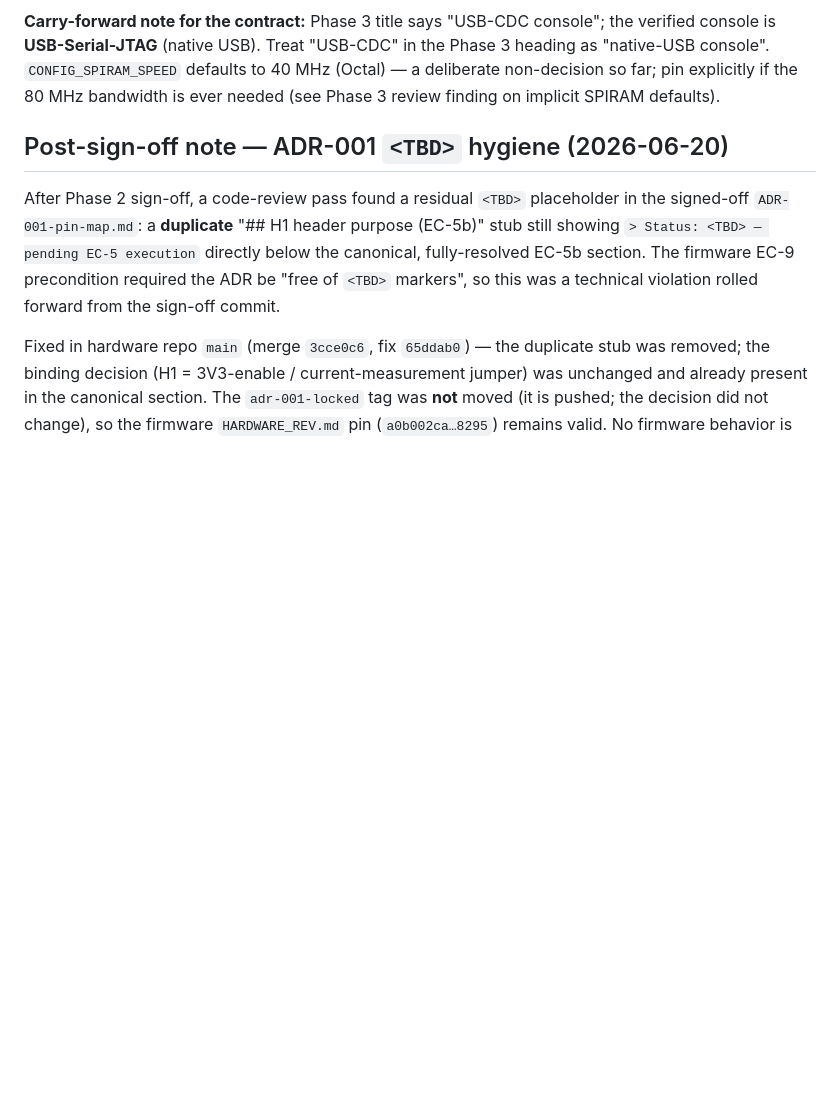
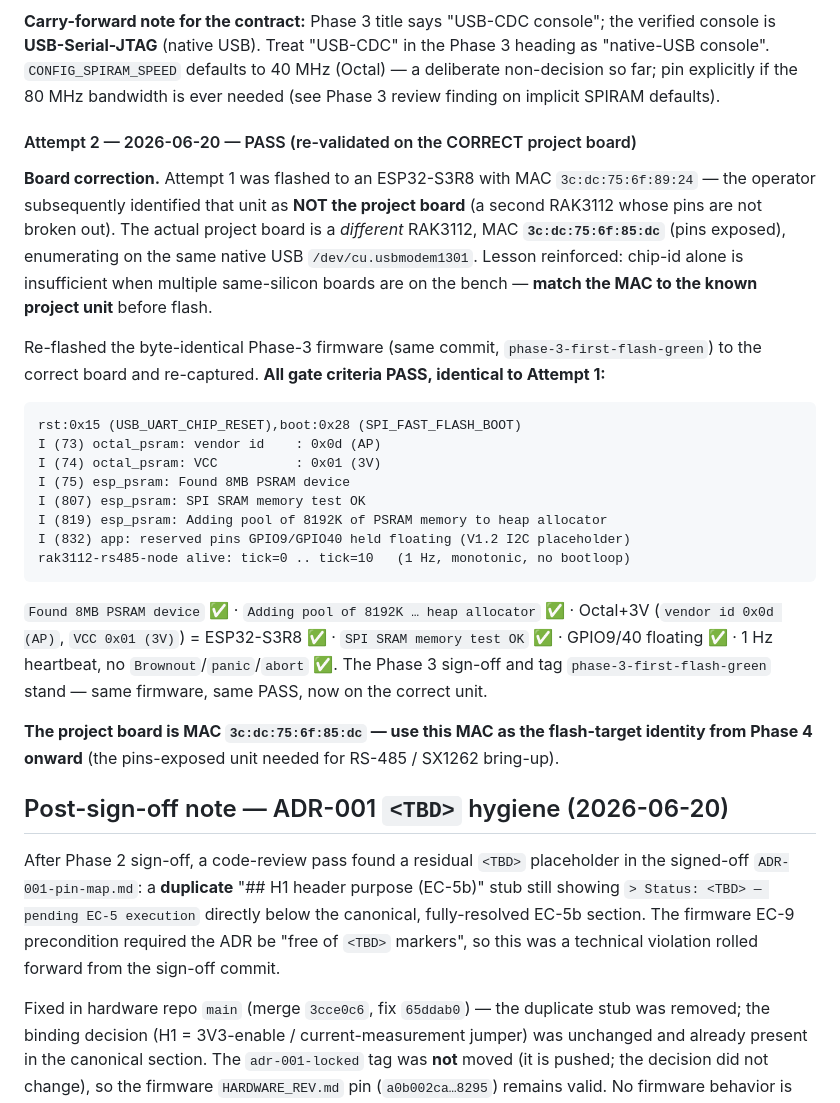
Before and after one commit to rnd-southerniot/rak3112-rs485-node, a Markdown page: docs/RUNBOOK.md, the part around the change. Rendered like a GitHub page; blank space fills up the shorter version.

Commit message:
docs(p3): correct project board identity (MAC ...85:dc), re-validated PASS
Phase 3 Attempt 1 was flashed to a non-project RAK3112 (MAC 3c:dc:75:6f:89:24,
pins not exposed). The actual project board is MAC 3c:dc:75:6f:85:dc (pins
exposed). Re-flashed byte-identical phase-3-first-flash-green firmware to the
correct board; identical full PASS (PSRAM Octal+3V, heap pool 8192K, GPIO9/40
floating, 1 Hz heartbeat, no bootloop). Tag + sign-off stand. RUNBOOK Attempt 2
+ State note record the correction; project flash-target MAC fixed for Phase 4+.

Co-Authored-By: Claude Opus 4.8 (1M context) <noreply@anthropic.com>

````diff
--- a/docs/RUNBOOK.md
+++ b/docs/RUNBOOK.md
@@ -85,6 +85,37 @@ console is **USB-Serial-JTAG** (native USB). Treat "USB-CDC" in the Phase 3 head
 "native-USB console". `CONFIG_SPIRAM_SPEED` defaults to 40 MHz (Octal) — a deliberate
 non-decision so far; pin explicitly if the 80 MHz bandwidth is ever needed (see Phase 3 review
 finding on implicit SPIRAM defaults).
+
+#### Attempt 2 — 2026-06-20 — PASS (re-validated on the CORRECT project board)
+
+**Board correction.** Attempt 1 was flashed to an ESP32-S3R8 with MAC `3c:dc:75:6f:89:24` —
+the operator subsequently identified that unit as **NOT the project board** (a second RAK3112
+whose pins are not broken out). The actual project board is a *different* RAK3112,
+MAC **`3c:dc:75:6f:85:dc`** (pins exposed), enumerating on the same native USB
+`/dev/cu.usbmodem1301`. Lesson reinforced: chip-id alone is insufficient when multiple
+same-silicon boards are on the bench — **match the MAC to the known project unit** before flash.
+
+Re-flashed the byte-identical Phase-3 firmware (same commit, `phase-3-first-flash-green`) to the
+correct board and re-captured. **All gate criteria PASS, identical to Attempt 1:**
+
+```
+rst:0x15 (USB_UART_CHIP_RESET),boot:0x28 (SPI_FAST_FLASH_BOOT)
+I (73) octal_psram: vendor id    : 0x0d (AP)
+I (74) octal_psram: VCC          : 0x01 (3V)
+I (75) esp_psram: Found 8MB PSRAM device
+I (807) esp_psram: SPI SRAM memory test OK
+I (819) esp_psram: Adding pool of 8192K of PSRAM memory to heap allocator
+I (832) app: reserved pins GPIO9/GPIO40 held floating (V1.2 I2C placeholder)
+rak3112-rs485-node alive: tick=0 .. tick=10   (1 Hz, monotonic, no bootloop)
+```
+
+`Found 8MB PSRAM device` ✅ · `Adding pool of 8192K … heap allocator` ✅ · Octal+3V
+(`vendor id 0x0d (AP)`, `VCC 0x01 (3V)`) = ESP32-S3R8 ✅ · `SPI SRAM memory test OK` ✅ ·
+GPIO9/40 floating ✅ · 1 Hz heartbeat, no `Brownout`/`panic`/`abort` ✅. The Phase 3 sign-off and
+tag `phase-3-first-flash-green` stand — same firmware, same PASS, now on the correct unit.
+
+**The project board is MAC `3c:dc:75:6f:85:dc` — use this MAC as the flash-target identity from
+Phase 4 onward** (the pins-exposed unit needed for RS-485 / SX1262 bring-up).
 
 ## Post-sign-off note — ADR-001 `<TBD>` hygiene (2026-06-20)
 
````
Also changed, not shown: CLAUDE.md (+1 -0 lines).
